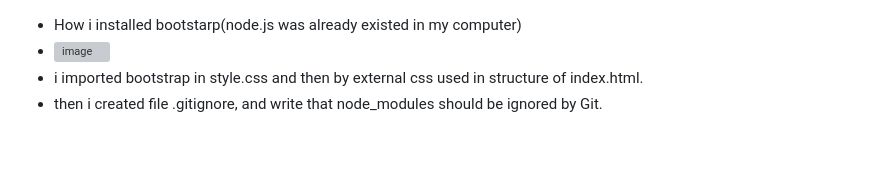
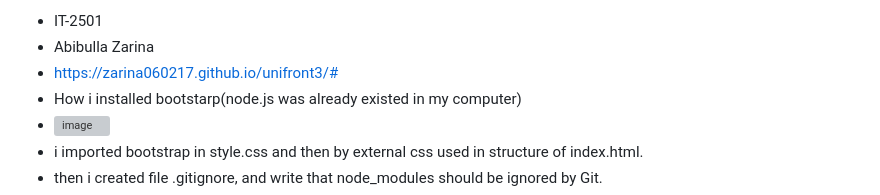
Before and after one commit to Zarina060217/unifront3, a Markdown page: README.md, the part around the change. Drawn GitHub-style; blank space fills up the shorter version; grey boxes are pictures that could not be loaded.

Commit message:
Update README with personal details and project link
Added personal information and project link to README.

```diff
--- a/README.md
+++ b/README.md
@@ -1,3 +1,6 @@
+* IT-2501
+* Abibulla Zarina
+* https://zarina060217.github.io/unifront3/#
 * How i installed bootstarp(node.js was already existed in my computer)
 * <img width="695" height="840" alt="image" src="https://github.com/user-attachments/assets/20413ce6-7adb-4cea-a979-bb3e7a2ec301" />
 * i imported bootstrap in style.css and then by external css used in structure of index.html.
```
